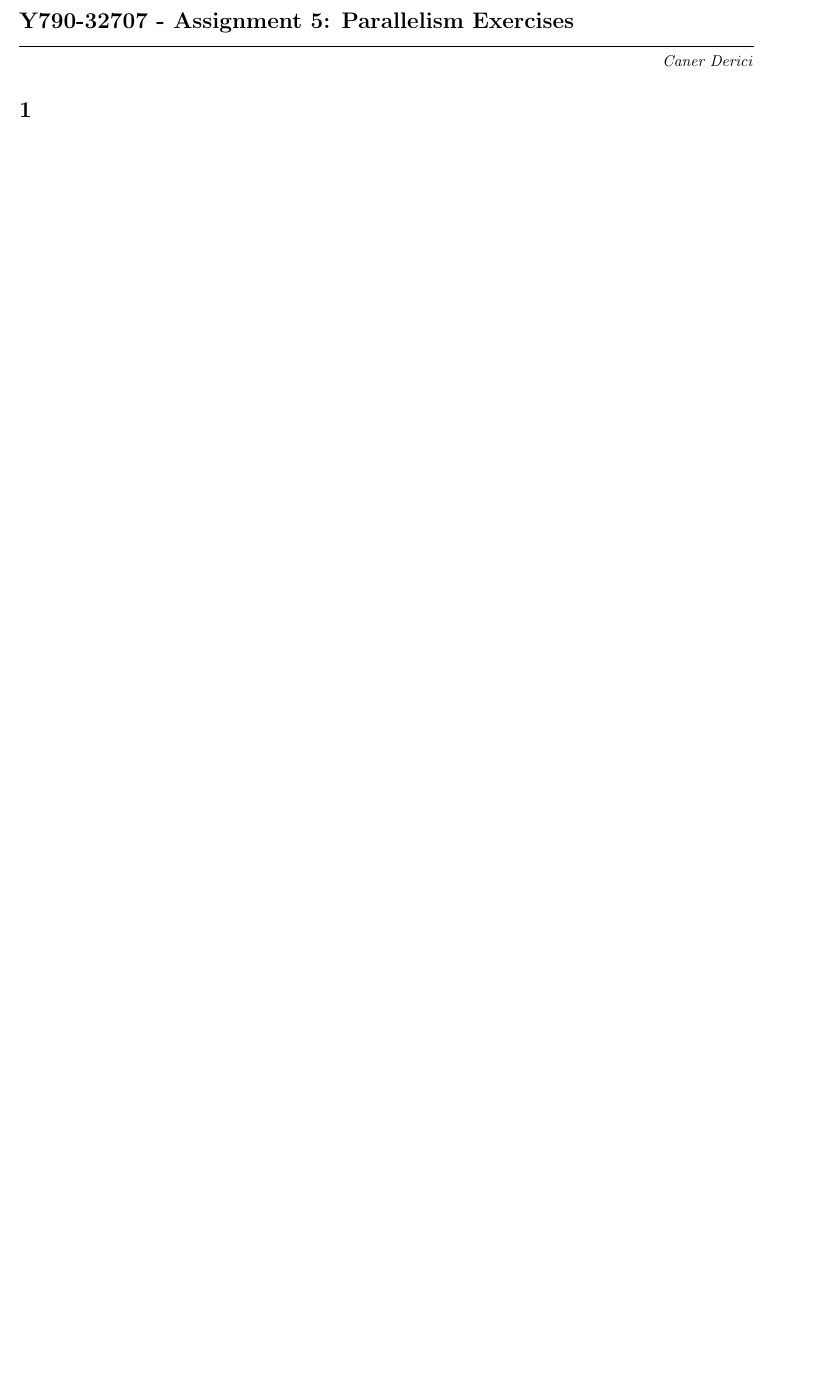
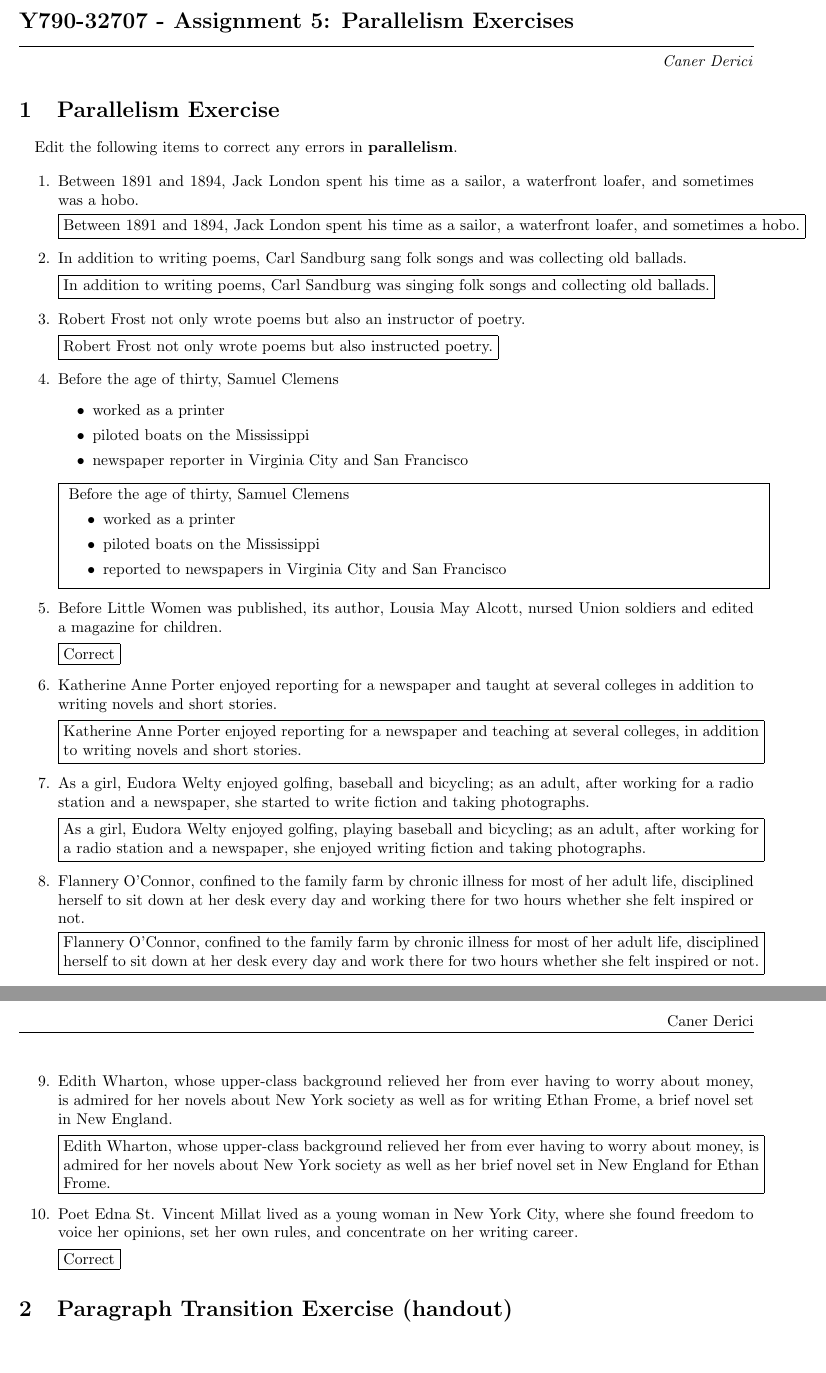
Before and after one commit to cderici/y790-writing, a LaTeX document (w5/parallelism/parallelism.tex): part of the page before the commit and two parts of pages 1 and 2 of 2 after it, the two joined at a grey line, cut so that both start at the same text, the shorter picture padded with empty space. Compiled offline with pdfLaTeX.

Commit message:
adding parallelism exercise

```diff
--- a/w5/parallelism/parallelism.tex
+++ b/w5/parallelism/parallelism.tex
@@ -41,7 +41,89 @@
 
 \maketitle% prints the title block
 
-\section{}
+\section{Parallelism Exercise}
+
+\paragraph{} Edit the following items to correct any errors in \textbf{parallelism}.
+
+\begin{enumerate}
+  \item Between 1891 and 1894, Jack London spent his time as a sailor,
+    a waterfront loafer, and sometimes was a hobo.
+
+    \fbox{Between 1891 and 1894, Jack London spent his time as a sailor,
+    a waterfront loafer, and sometimes a hobo.}
+  \item In addition to writing poems, Carl Sandburg sang folk songs
+    and was collecting old ballads.
+
+    \fbox{In addition to writing poems, Carl Sandburg was singing folk
+      songs and collecting old ballads.}
+  \item Robert Frost not only wrote poems but also an instructor of
+    poetry.
+
+    \fbox{Robert Frost not only wrote poems but also instructed
+      poetry.}
+  \item Before the age of thirty, Samuel Clemens
+    \begin{itemize}
+    \item worked as a printer
+    \item piloted boats on the Mississippi
+    \item newspaper reporter in Virginia City and San Francisco
+    \end{itemize}
+
+    \fbox{
+      \parbox{\linewidth}{Before the age of thirty, Samuel Clemens
+      \begin{itemize}
+      \item worked as a printer
+      \item piloted boats on the Mississippi
+      \item reported to newspapers in Virginia City and San Francisco
+      \end{itemize}
+    }}
+
+   \item Before Little Women was published, its author, Lousia May
+     Alcott, nursed Union soldiers and edited a magazine for children.
+
+     \fbox{Correct}
+   \item Katherine Anne Porter enjoyed reporting for a newspaper and
+     taught at several colleges in addition to writing novels and
+     short stories.
+
+     \fbox{\parbox{\linewidth}{Katherine Anne Porter enjoyed reporting
+         for a newspaper and teaching at several colleges, in addition
+         to writing novels and short stories.}}
+   \item As a girl, Eudora Welty enjoyed golfing, baseball and
+     bicycling; as an adult, after working for a radio station and a
+     newspaper, she started to write fiction and taking photographs.
+
+     \fbox{\parbox{\linewidth}{As a girl, Eudora Welty enjoyed golfing, playing baseball
+       and bicycling; as an adult, after working for a radio station
+       and a newspaper, she enjoyed writing fiction and taking
+       photographs.}}
+   \item Flannery O'Connor, confined to the family farm by chronic
+     illness for most of her adult life, disciplined herself to sit
+     down at her desk every day and working there for two hours
+     whether she felt inspired or not.
+
+     \fbox{\parbox{\linewidth}{Flannery O'Connor, confined to the
+         family farm by chronic illness for most of her adult life,
+         disciplined herself to sit down at her desk every day and
+         work there for two hours whether she felt inspired or not.}}
+   \item Edith Wharton, whose upper-class background relieved her from
+     ever having to worry about money, is admired for her novels about
+     New York society as well as for writing Ethan Frome, a brief
+     novel set in New England.
+
+     \fbox{\parbox{\linewidth}{Edith Wharton, whose upper-class
+         background relieved her from ever having to worry about
+         money, is admired for her novels about New York society as
+         well as her brief novel set in New England for Ethan Frome.}}
+   \item Poet Edna St. Vincent Millat lived as a young woman in New
+     York City, where she found freedom to voice her opinions, set her
+     own rules, and concentrate on her writing career.
+
+     \fbox{Correct}
+\end{enumerate}
+
+\section{Paragraph Transition Exercise (handout)}
+
+
 
 %% \begin{thebibliography}{1}
 
```
Also changed, not shown: w5/parallelism/parallelism.pdf.
